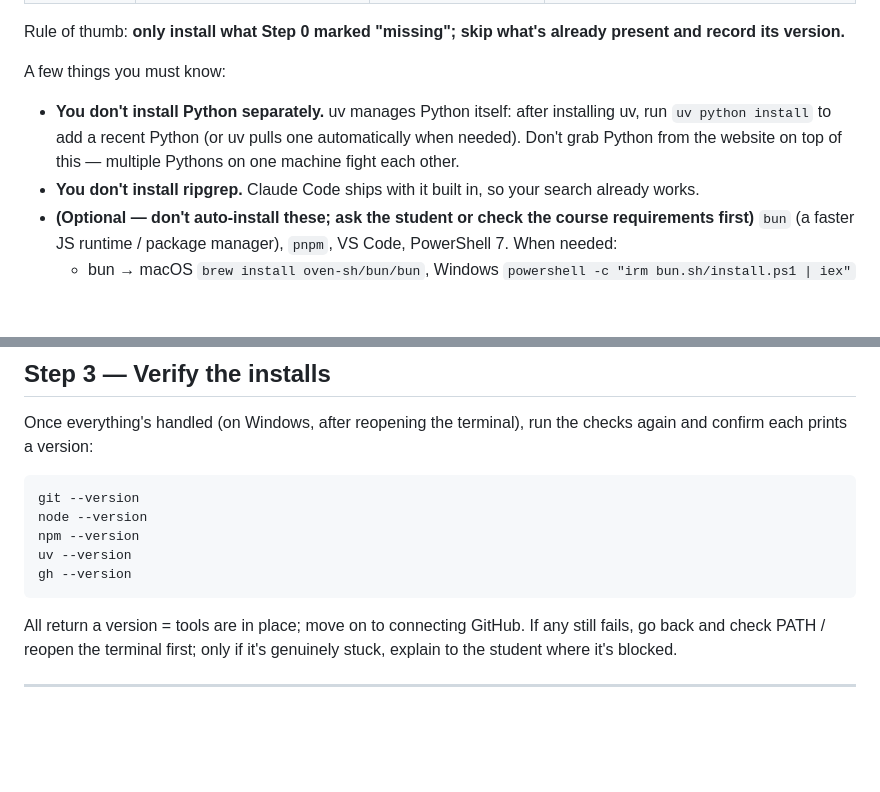
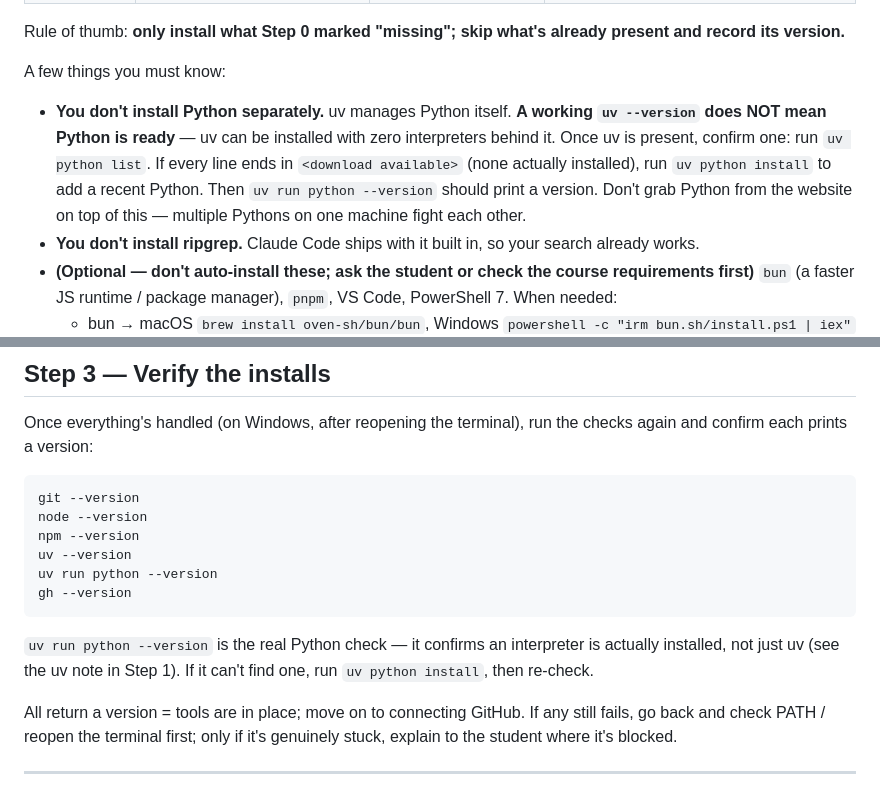
Before and after one commit to zyx1121/cc, a Markdown page: SETUP.md, 2 parts joined by grey strips. GitHub-like rendering; blank space fills up the shorter version.

Commit message:
docs(setup): verify Python interpreter, not just uv
A working `uv --version` doesn't mean a Python interpreter is installed.
Make confirming Python explicit (uv python list / uv python install) and
add `uv run python --version` to the Step 3 verify block, so the agent
can't report "Python ready" when uv has zero interpreters behind it.

Co-Authored-By: Claude Opus 4.8 (1M context) <noreply@anthropic.com>

````diff
--- a/SETUP.md
+++ b/SETUP.md
@@ -48,7 +48,7 @@ Rule of thumb: **only install what Step 0 marked "missing"; skip what's already
 
 A few things you must know:
 
-- **You don't install Python separately.** uv manages Python itself: after installing uv, run `uv python install` to add a recent Python (or uv pulls one automatically when needed). Don't grab Python from the website on top of this — multiple Pythons on one machine fight each other.
+- **You don't install Python separately.** uv manages Python itself. **A working `uv --version` does NOT mean Python is ready** — uv can be installed with zero interpreters behind it. Once uv is present, confirm one: run `uv python list`. If every line ends in `<download available>` (none actually installed), run `uv python install` to add a recent Python. Then `uv run python --version` should print a version. Don't grab Python from the website on top of this — multiple Pythons on one machine fight each other.
 - **You don't install ripgrep.** Claude Code ships with it built in, so your search already works.
 - **(Optional — don't auto-install these; ask the student or check the course requirements first)** `bun` (a faster JS runtime / package manager), `pnpm`, VS Code, PowerShell 7. When needed:
   - bun → macOS `brew install oven-sh/bun/bun`, Windows `powershell -c "irm bun.sh/install.ps1 | iex"`
@@ -86,8 +86,11 @@ git --version
 node --version
 npm --version
 uv --version
+uv run python --version
 gh --version
 ```
+
+`uv run python --version` is the real Python check — it confirms an interpreter is actually installed, not just uv (see the uv note in Step 1). If it can't find one, run `uv python install`, then re-check.
 
 All return a version = tools are in place; move on to connecting GitHub. If any still fails, go back and check PATH / reopen the terminal first; only if it's genuinely stuck, explain to the student where it's blocked.
 
````
